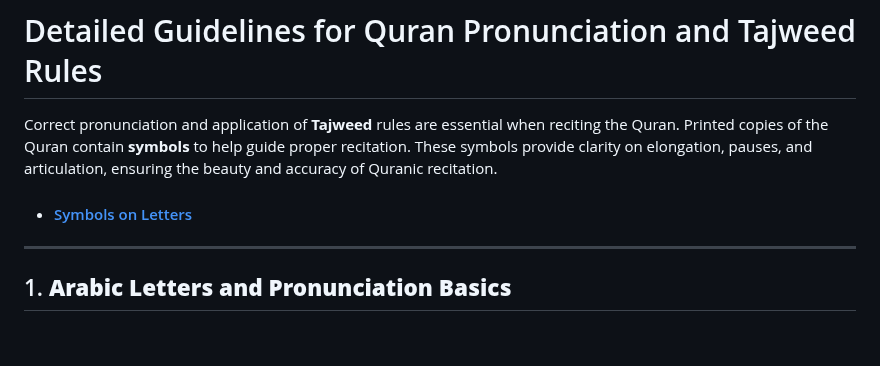
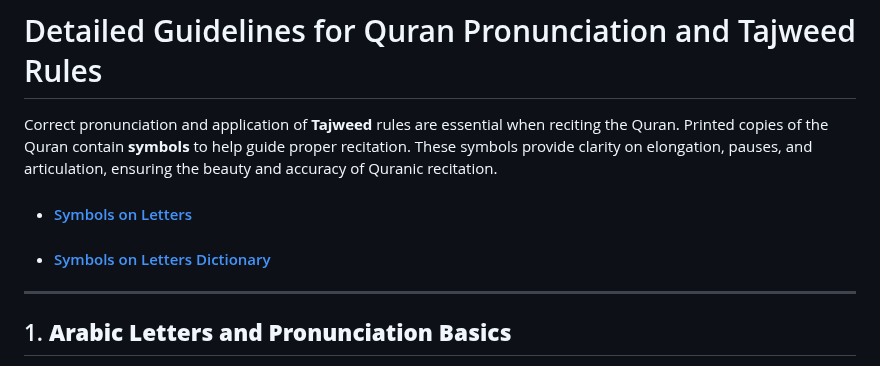
Before and after one commit to smaruf/python-study, a Markdown page: src/learning-arabic/Al_Quran_Tawjid_Rules.md, the part around the change. GitHub-like rendering; blank space fills up the shorter version.

```diff
--- a/src/learning-arabic/Al_Quran_Tawjid_Rules.md
+++ b/src/learning-arabic/Al_Quran_Tawjid_Rules.md
@@ -3,6 +3,7 @@
 Correct pronunciation and application of **Tajweed** rules are essential when reciting the Quran. Printed copies of the Quran contain **symbols** to help guide proper recitation. These symbols provide clarity on elongation, pauses, and articulation, ensuring the beauty and accuracy of Quranic recitation.
 
 - #### [Symbols on Letters](symbols_used_to_guide.md)
+- #### [Symbols on Letters Dictionary](symbols_with_dictionary.md)
 
 ---
 
```
